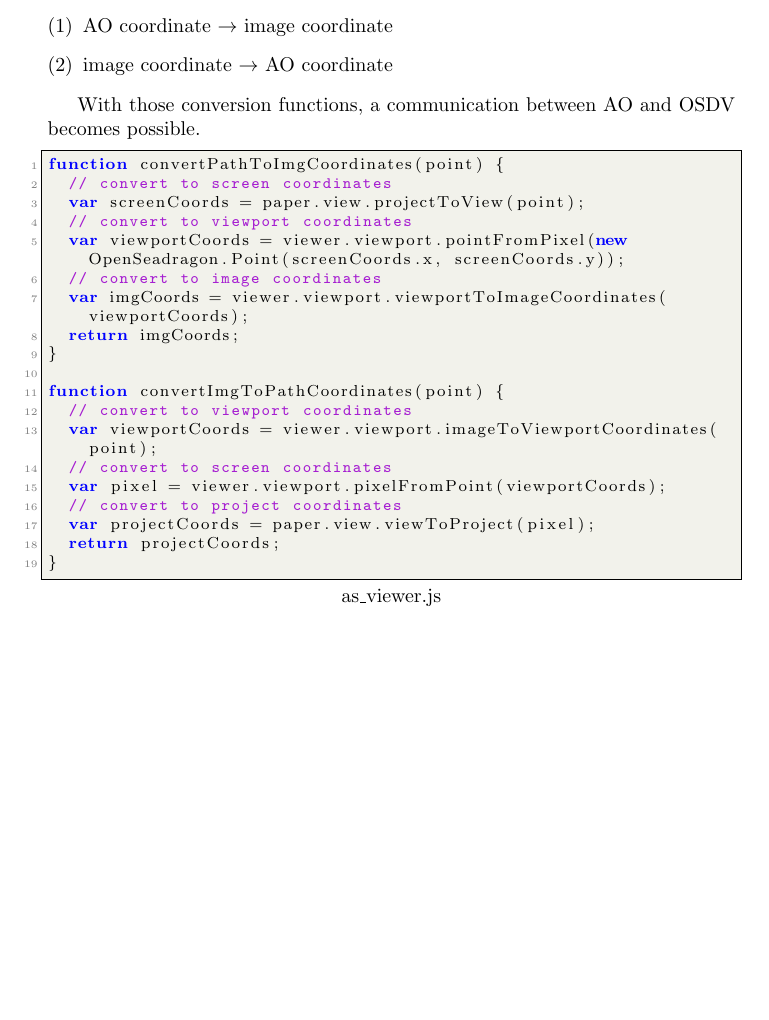
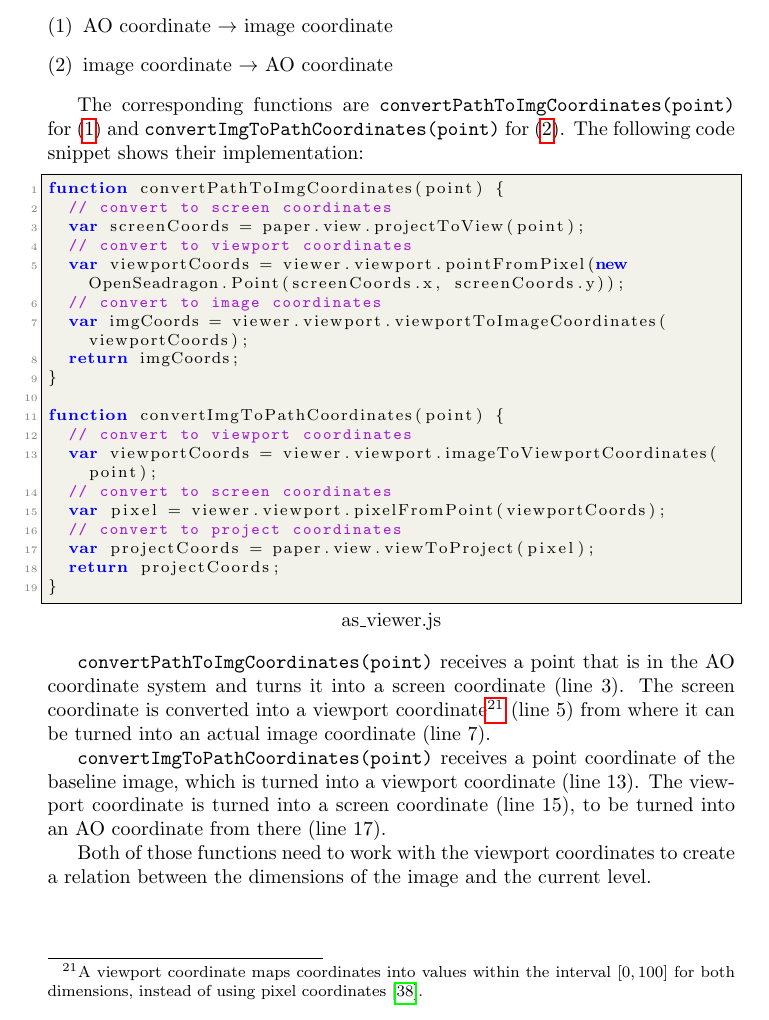
Before and after one commit to SasNaw/Thesis, a LaTeX thesis (document.tex, which reads tex/chap4.tex): part of page 62 of 89, cut so that both start at the same text, the shorter picture padded with empty space. Compiled offline with pdfLaTeX.

Commit message:
added content to ASV impl (paper)

```diff
--- a/tex/chap4.tex
+++ b/tex/chap4.tex
@@ -609,13 +609,13 @@ The AO is a canvas which is placed above the OSDV. On it, paths can be drawn, wh
 
 This leads to issues when zooming in and out onthe OSDV (and consequently changing the level of the tile source). To counteract this, the AO is stretched to fit the new dimensions of the WSI's currently viewed layer. This leads to the problem of having different pixel densities in AO and OSDV.
 
-The AO is of very fine granularity and, when added programmatically, can create path segments within the decimals of a single pixel\cite{web:paper}. In drawing mode however, segments are only added between whole pixels, making it impossible to draw regions in high zoom levels. Since both, AO and OSDV, calculate clicked pixel positions from the clicked pixel in the browser\cite{web:paper},\cite{web:openseadragon}, a conversion is possible. Two conversion functions haven been implemented:
+The AO is of very fine granularity and, when added programmatically, can create path segments within the decimals of a single pixel\cite{web:paper}. In drawing mode however, segments are only added between whole pixels, making it impossible to draw regions in high zoom levels. Since both, AO and OSDV, calculate clicked pixel positions from the clicked pixel in the browser\cite{web:openseadragon},\cite{web:paper}, a conversion is possible. Two conversion functions haven been implemented:
 \begin{enumerate}[(1)]
 	\item\label{item_AOtoIC} AO coordinate $\rightarrow$ image coordinate
 	\item\label{item_ICtoAO} image coordinate $\rightarrow$ AO coordinate
 \end{enumerate}
 
-With those conversion functions, a communication between AO and OSDV becomes possible.
+The corresponding functions are \texttt{convertPathToImgCoordinates(point)} for (\ref{item_AOtoIC}) and \texttt{convertImgToPathCoordinates(point)} for (\ref{item_ICtoAO}). The following code snippet shows their implementation:
 
 \begin{lstlisting}[title=as{\textunderscore}viewer.js, frame=single, language=JavaScript]
 function convertPathToImgCoordinates(point) {
@@ -639,6 +639,14 @@ function convertImgToPathCoordinates(point) {
 }
 \end{lstlisting}
 
+\texttt{convertPathToImgCoordinates(point)} receives a point that is in the AO coordinate system and turns it into a screen coordinate (line 3). The screen coordinate is converted into a viewport coordinate\footnote{
+	A viewport coordinate maps coordinates into values within the interval $[0, 100]$ for both dimensions, instead of using pixel coordinates\cite{web:openseadragon}.
+} (line 5) from where it can be turned into an actual image coordinate (line 7).
+
+\texttt{convertImgToPathCoordinates(point)} receives a point coordinate of the baseline image, which is turned into a viewport coordinate (line 13). The viewport coordinate is turned into a screen coordinate (line 15), to be turned into an AO coordinate from there (line 17).
+
+Both of those functions need to work with the viewport coordinates to create a relation between the dimensions of the image and the current level.
+
 % paper
 % osd
 % jquery
```
Also changed, not shown: 3 other files.
